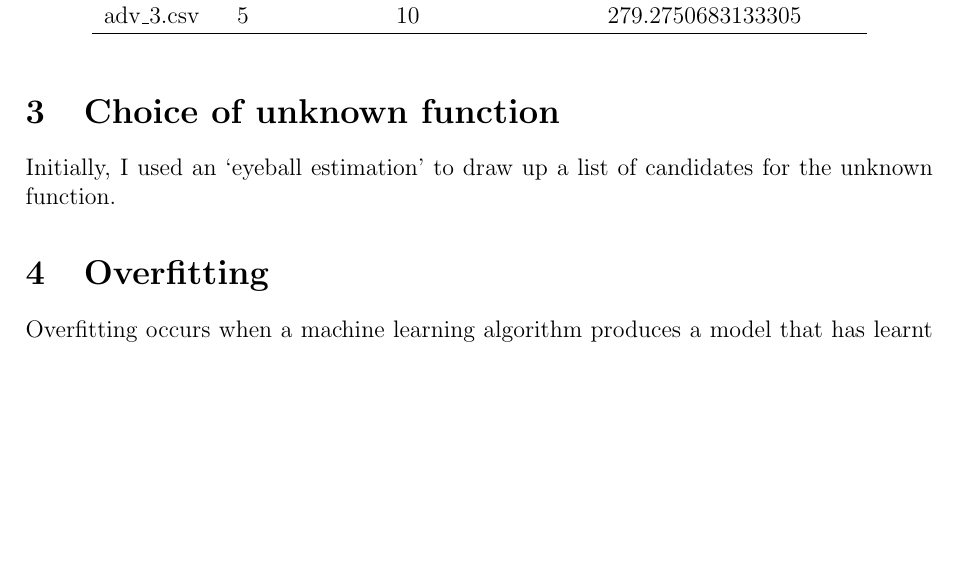
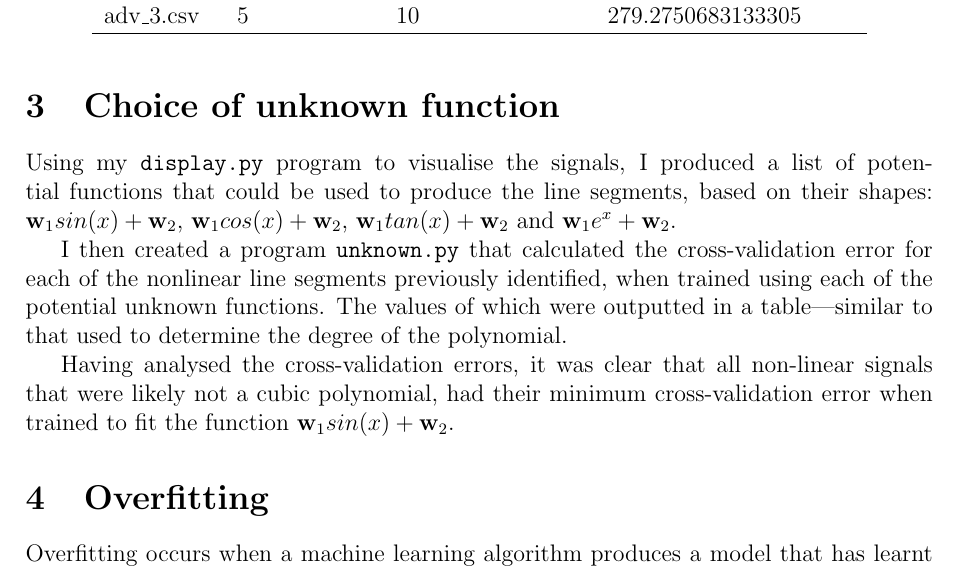
Before and after one commit to georgeherbert/an-unknown-signal, a LaTeX paper (report/report.tex): part of page 2 of 3, cut so that both start at the same text, the shorter picture padded with empty space. Compiled offline with pdfLaTeX.

Commit message:
Written about determining unknown function

```diff
--- a/report/report.tex
+++ b/report/report.tex
@@ -99,8 +99,27 @@ are cubic.
 
 \section{Choice of unknown function}
 
-Initially, I used an `eyeball estimation' to draw up a list
-of candidates for the unknown function.
+Using my \texttt{display.py} program to visualise the
+signals, I produced a list of potential functions that could
+be used to produce the line segments, based on their shapes:
+$\vb{w}_{1}sin(x) + \vb{w}_{2}$,
+$\vb{w}_{1}cos(x) + \vb{w}_{2}$,
+$\vb{w}_{1}tan(x) + \vb{w}_{2}$ and
+$\vb{w}_{1}e^{x} + \vb{w}_{2}$.
+
+I then created a program \texttt{unknown.py} that
+calculated the cross-validation error for each of the
+nonlinear line segments previously identified, when
+trained using each of the potential unknown functions.
+The values of which were outputted in a table---similar
+to that used to determine the degree of the polynomial.
+
+Having analysed the cross-validation errors, it was clear
+that all non-linear signals that were likely not
+a cubic polynomial, had their minimum cross-validation
+error when trained to fit the function
+$\vb{w}_{1}sin(x) + \vb{w}_{2}$.
+
 
 \section{Overfitting}
 
```
Also changed, not shown: report/report.pdf, report/report.tex (2 more changed lines).
